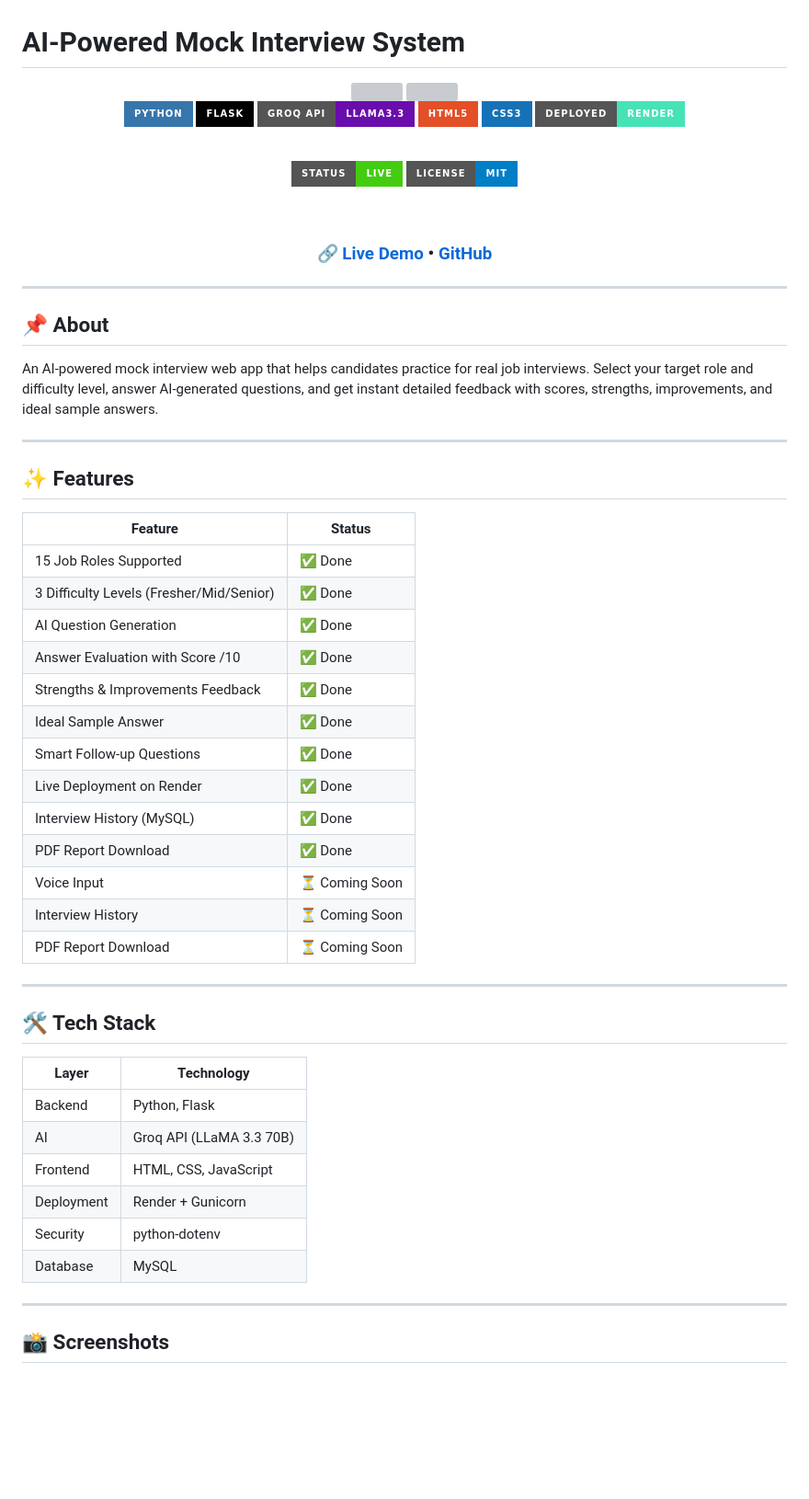
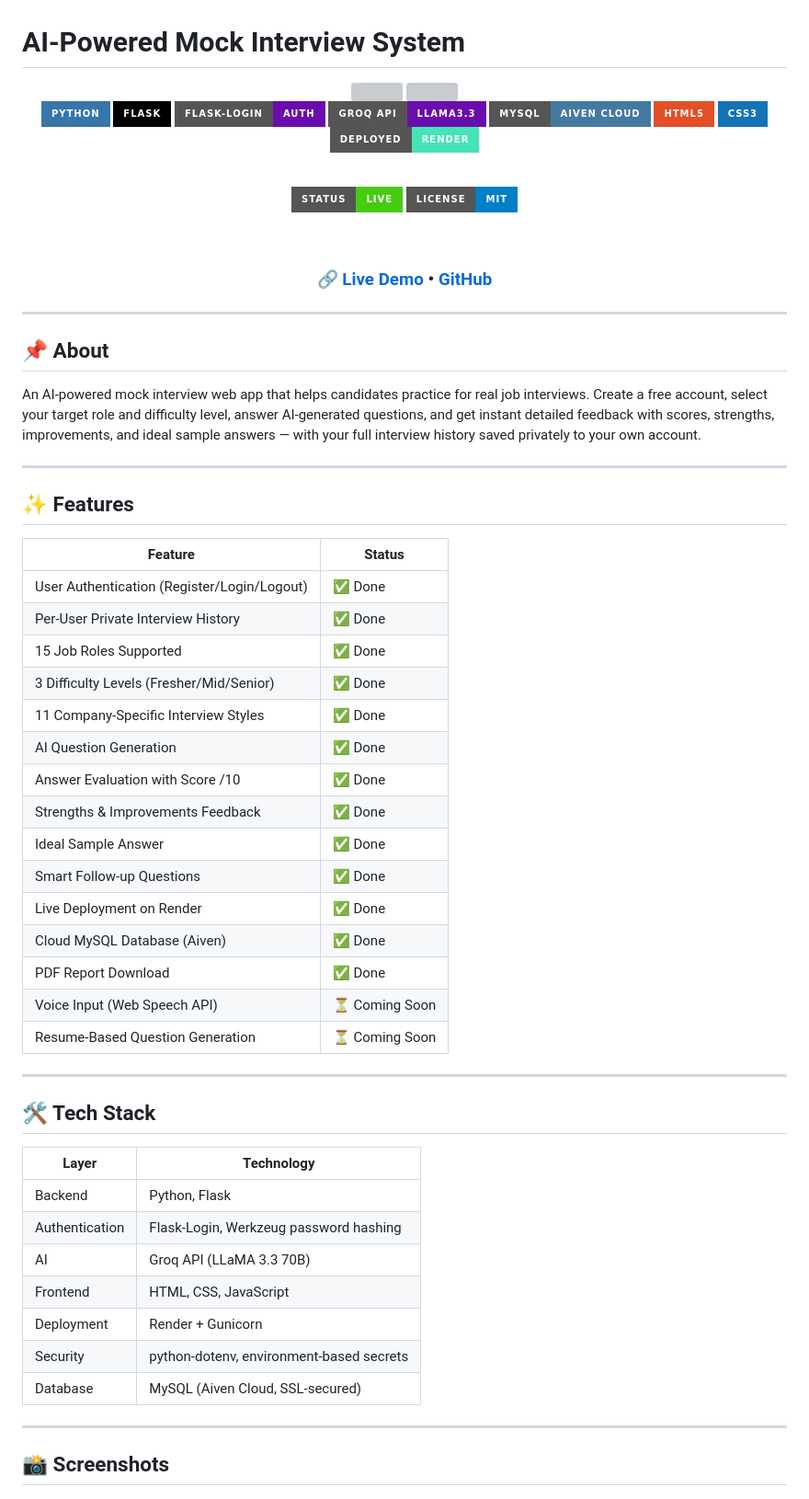
Before and after one commit to Anushka190921/mock-interview-ai, a Markdown page: README.md, the part around one of its changes. Shown at 92% size. Rendered like a GitHub page; badges without logos; blank space fills up the shorter version; grey boxes are pictures that could not be loaded.

```diff
--- a/README.md
+++ b/README.md
@@ -10,7 +10,9 @@
 
 ![Python](https://img.shields.io/badge/Python-3776AB?style=for-the-badge&logo=python&logoColor=white)
 ![Flask](https://img.shields.io/badge/Flask-000000?style=for-the-badge&logo=flask&logoColor=white)
+![Flask-Login](https://img.shields.io/badge/Flask--Login-Auth-6A0DAD?style=for-the-badge)
 ![Groq](https://img.shields.io/badge/Groq_API-LLaMA3.3-6A0DAD?style=for-the-badge)
+![MySQL](https://img.shields.io/badge/MySQL-Aiven_Cloud-4479A1?style=for-the-badge&logo=mysql&logoColor=white)
 ![HTML](https://img.shields.io/badge/HTML5-E34F26?style=for-the-badge&logo=html5&logoColor=white)
 ![CSS](https://img.shields.io/badge/CSS3-1572B6?style=for-the-badge&logo=css3&logoColor=white)
 ![Render](https://img.shields.io/badge/Deployed-Render-46E3B7?style=for-the-badge)
@@ -31,9 +33,11 @@
 ## 📌 About
 
 An AI-powered mock interview web app that helps candidates practice
-for real job interviews. Select your target role and difficulty level,
-answer AI-generated questions, and get instant detailed feedback
-with scores, strengths, improvements, and ideal sample answers.
+for real job interviews. Create a free account, select your target
+role and difficulty level, answer AI-generated questions, and get
+instant detailed feedback with scores, strengths, improvements, and
+ideal sample answers — with your full interview history saved
+privately to your own account.
 
 ---
 
@@ -41,19 +45,21 @@ with scores, strengths, improvements, and ideal sample answers.
 
 | Feature | Status |
 |---------|--------|
+| User Authentication (Register/Login/Logout) | ✅ Done |
+| Per-User Private Interview History | ✅ Done |
 | 15 Job Roles Supported | ✅ Done |
 | 3 Difficulty Levels (Fresher/Mid/Senior) | ✅ Done |
+| 11 Company-Specific Interview Styles | ✅ Done |
 | AI Question Generation | ✅ Done |
 | Answer Evaluation with Score /10 | ✅ Done |
 | Strengths & Improvements Feedback | ✅ Done |
 | Ideal Sample Answer | ✅ Done |
 | Smart Follow-up Questions | ✅ Done |
 | Live Deployment on Render | ✅ Done |
-| Interview History (MySQL) | ✅ Done |
+| Cloud MySQL Database (Aiven) | ✅ Done |
 | PDF Report Download | ✅ Done |
-| Voice Input | ⏳ Coming Soon |
-| Interview History | ⏳ Coming Soon |
-| PDF Report Download | ⏳ Coming Soon |
+| Voice Input (Web Speech API) | ⏳ Coming Soon |
+| Resume-Based Question Generation | ⏳ Coming Soon |
 
 ---
 
@@ -62,11 +68,12 @@ with scores, strengths, improvements, and ideal sample answers.
 | Layer | Technology |
 |-------|-----------|
 | Backend | Python, Flask |
+| Authentication | Flask-Login, Werkzeug password hashing |
 | AI | Groq API (LLaMA 3.3 70B) |
 | Frontend | HTML, CSS, JavaScript |
 | Deployment | Render + Gunicorn |
-| Security | python-dotenv |
-| Database | MySQL |
+| Security | python-dotenv, environment-based secrets |
+| Database | MySQL (Aiven Cloud, SSL-secured) |
 
 ---
 
```
Also changed, not shown: other parts of README.md (+54 -16 lines).
